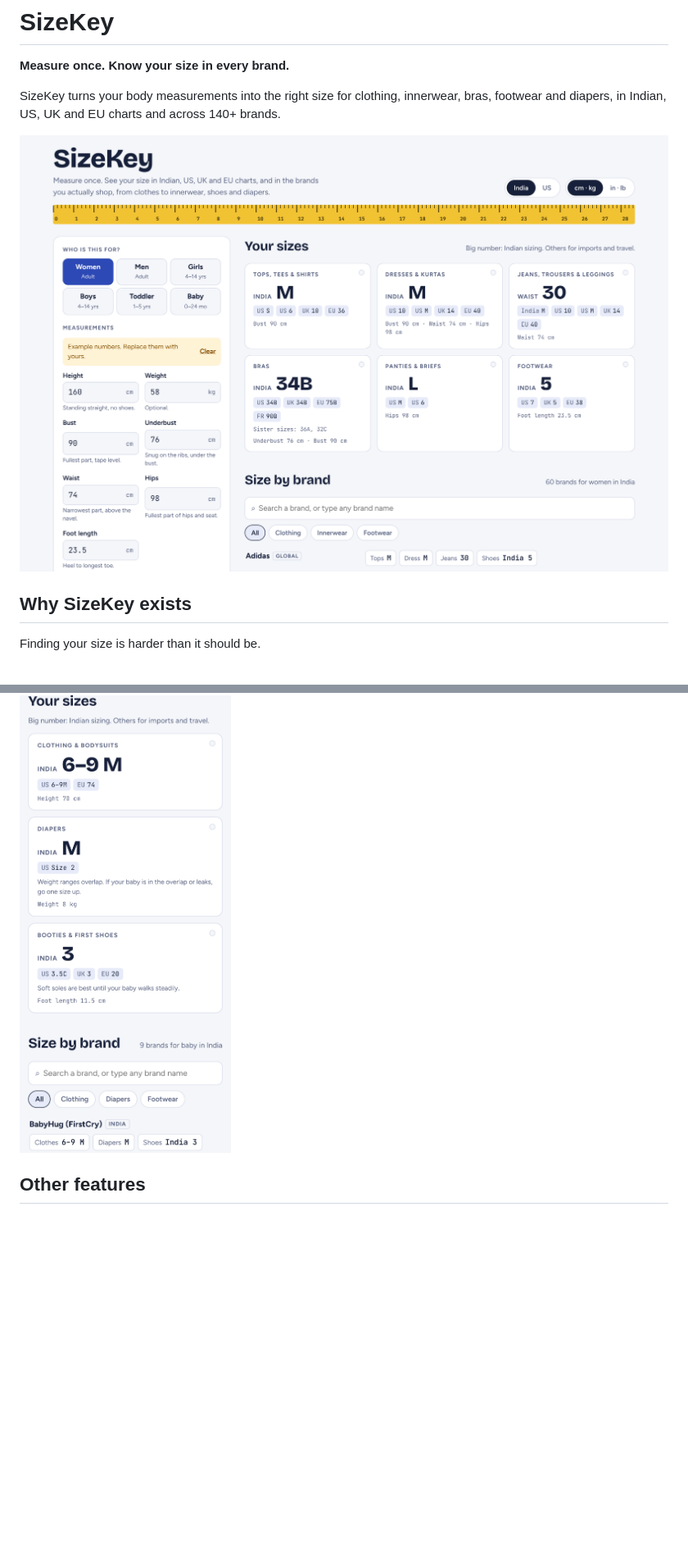
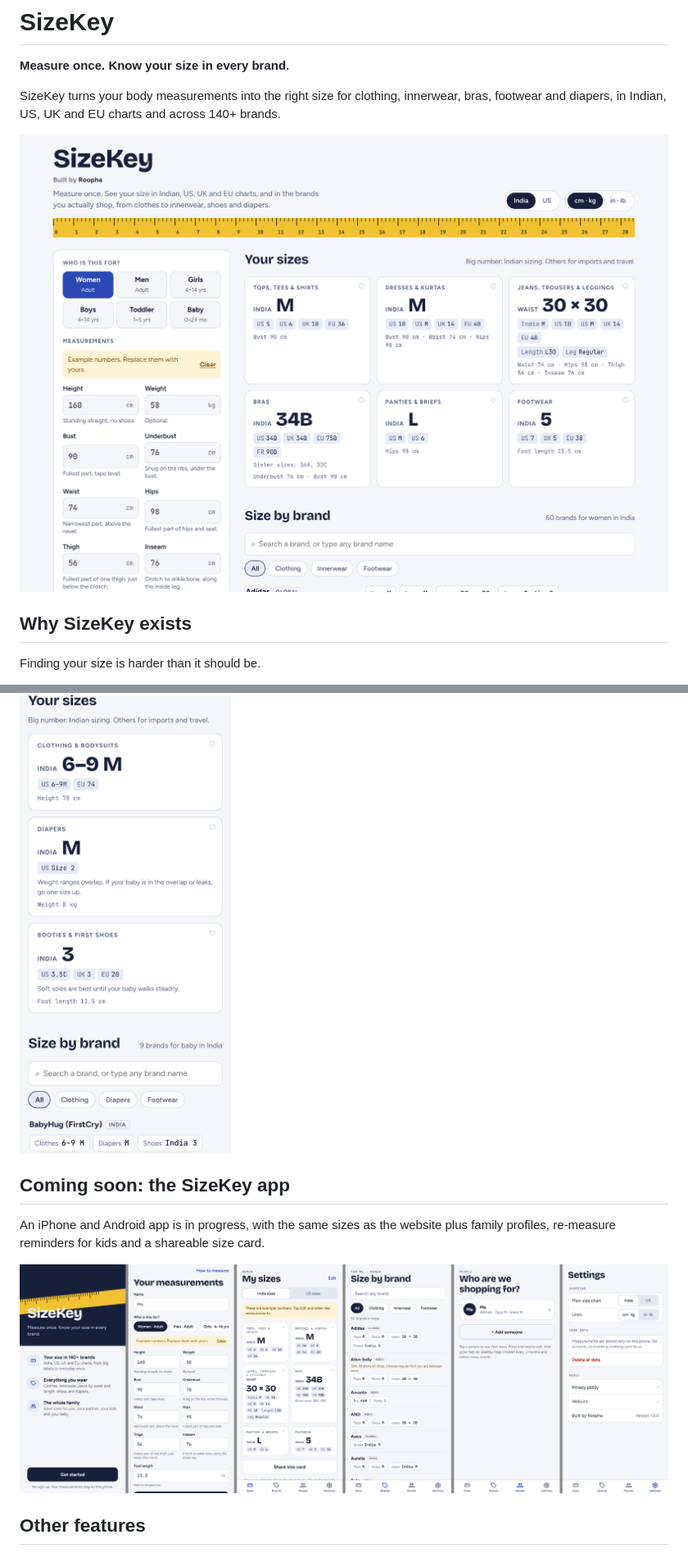
Before and after one commit to rroopha-25/SizeKey, a Markdown page: README.md, 2 parts joined by grey strips. Shown at 82% size. Drawn GitHub-style; pictures changed too: 1-your-sizes.png, 5-baby-mobile.png, 6-app-preview.png (added); blank space fills up the shorter version.

Commit message:
Refresh screenshots with latest features; add app preview
Co-Authored-By: Claude Opus 5.5 <noreply@anthropic.com>
Claude-Session: https://claude.ai/code/session_01DTrxaonojgP98cqCkTzFtD

```diff
--- a/README.md
+++ b/README.md
@@ -49,6 +49,12 @@ SizeKey puts all of this in one place. You enter your measurements once and see
 
 <img src="5-baby-mobile.png" alt="Baby sizes on mobile" width="320">
 
+## Coming soon: the SizeKey app
+
+An iPhone and Android app is in progress, with the same sizes as the website plus family profiles, re-measure reminders for kids and a shareable size card.
+
+![SizeKey app screens](6-app-preview.png)
+
 ## Other features
 
 - Save measurements for each family member and switch between them
```
Also changed, not shown: 2-brands.png, 3-innerwear-brands.png, 4-men-us-dark.png.
